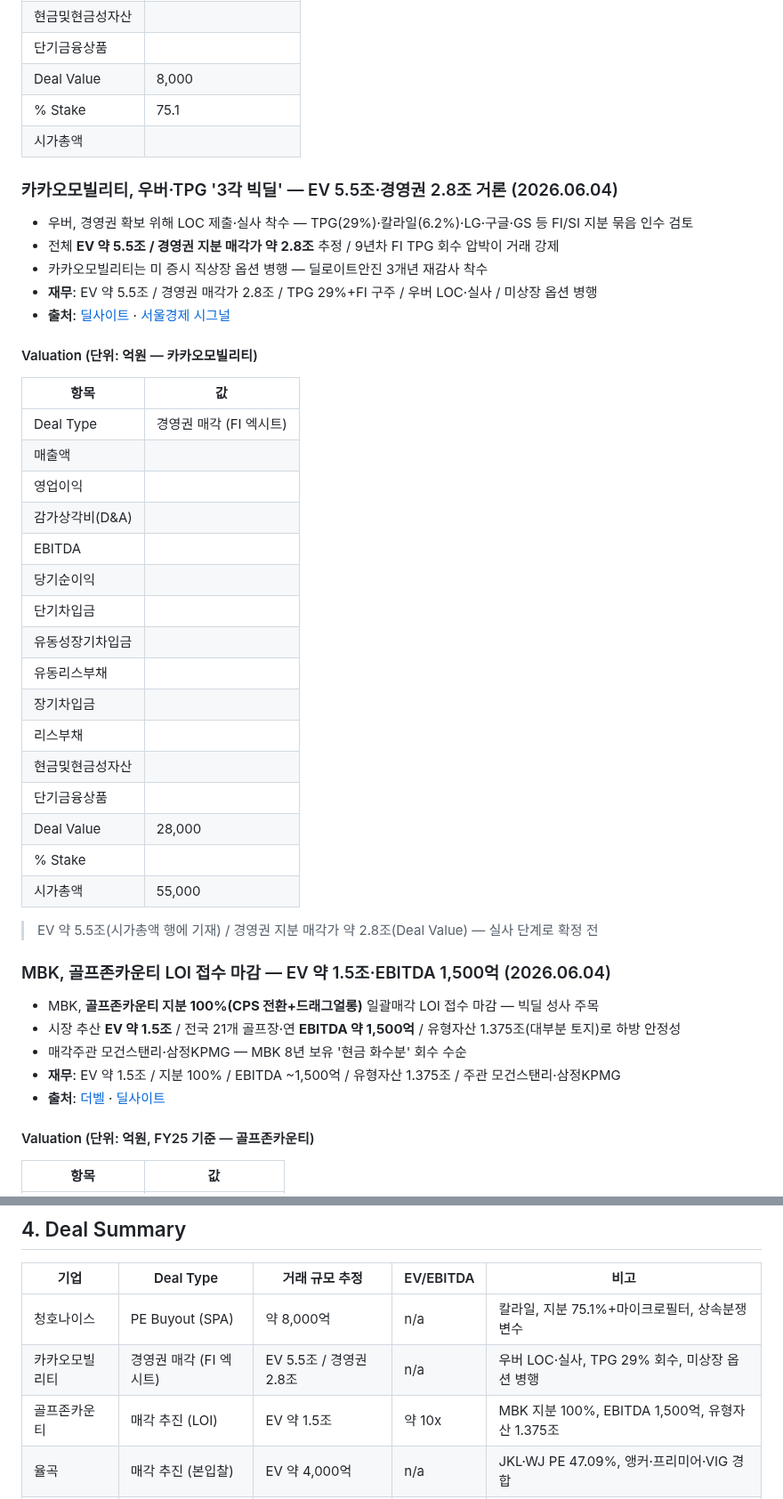
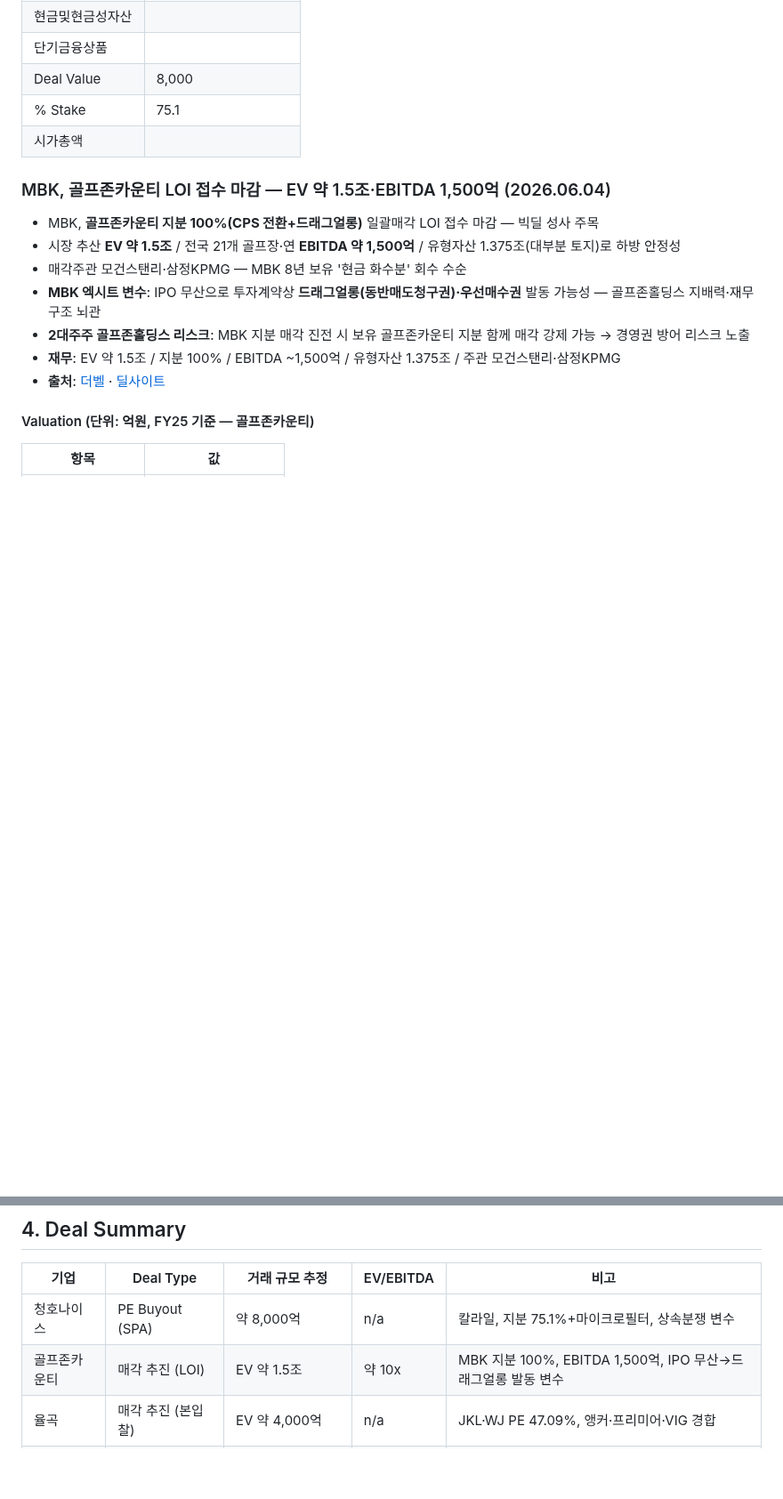
Before and after one commit to minabae-5723/reverent-dashboard, a Markdown page: deals/2026-06-05.md, 2 parts joined by grey strips. Shown at 89% size. Drawn GitHub-style; blank space fills up the shorter version.

Commit message:
deals 2026-06-05: 카카오모빌리티 삭제 + 골프존카운티 MBK 드래그얼롱 변수 2줄 추가

```diff
--- a/deals/2026-06-05.md
+++ b/deals/2026-06-05.md
@@ -63,40 +63,12 @@
 | % Stake | 75.1 |
 | 시가총액 |  |
 
-### 카카오모빌리티, 우버·TPG '3각 빅딜' — EV 5.5조·경영권 2.8조 거론 (2026.06.04)
-- 우버, 경영권 확보 위해 LOC 제출·실사 착수 — TPG(29%)·칼라일(6.2%)·LG·구글·GS 등 FI/SI 지분 묶음 인수 검토
-- 전체 **EV 약 5.5조 / 경영권 지분 매각가 약 2.8조** 추정 / 9년차 FI TPG 회수 압박이 거래 강제
-- 카카오모빌리티는 미 증시 직상장 옵션 병행 — 딜로이트안진 3개년 재감사 착수
-- **재무**: EV 약 5.5조 / 경영권 매각가 2.8조 / TPG 29%+FI 구주 / 우버 LOC·실사 / 미상장 옵션 병행
-- **출처**: [딜사이트](https://www.dealsite.co.kr/articles/162823/080057) · [서울경제 시그널](https://www.sedaily.com/article/20044134)
-
-#### Valuation (단위: 억원 — 카카오모빌리티)
-
-| 항목 | 값 |
-|---|---|
-| Deal Type | 경영권 매각 (FI 엑시트) |
-| 매출액 |  |
-| 영업이익 |  |
-| 감가상각비(D&A) |  |
-| EBITDA |  |
-| 당기순이익 |  |
-| 단기차입금 |  |
-| 유동성장기차입금 |  |
-| 유동리스부채 |  |
-| 장기차입금 |  |
-| 리스부채 |  |
-| 현금및현금성자산 |  |
-| 단기금융상품 |  |
-| Deal Value | 28,000 |
-| % Stake |  |
-| 시가총액 | 55,000 |
-
-> EV 약 5.5조(시가총액 행에 기재) / 경영권 지분 매각가 약 2.8조(Deal Value) — 실사 단계로 확정 전
-
 ### MBK, 골프존카운티 LOI 접수 마감 — EV 약 1.5조·EBITDA 1,500억 (2026.06.04)
 - MBK, **골프존카운티 지분 100%(CPS 전환+드래그얼롱)** 일괄매각 LOI 접수 마감 — 빅딜 성사 주목
 - 시장 추산 **EV 약 1.5조** / 전국 21개 골프장·연 **EBITDA 약 1,500억** / 유형자산 1.375조(대부분 토지)로 하방 안정성
 - 매각주관 모건스탠리·삼정KPMG — MBK 8년 보유 '현금 화수분' 회수 수순
+- **MBK 엑시트 변수**: IPO 무산으로 투자계약상 **드래그얼롱(동반매도청구권)·우선매수권** 발동 가능성 — 골프존홀딩스 지배력·재무구조 뇌관
+- **2대주주 골프존홀딩스 리스크**: MBK 지분 매각 진전 시 보유 골프존카운티 지분 함께 매각 강제 가능 → 경영권 방어 리스크 노출
 - **재무**: EV 약 1.5조 / 지분 100% / EBITDA ~1,500억 / 유형자산 1.375조 / 주관 모건스탠리·삼정KPMG
 - **출처**: [더벨](https://www.thebell.co.kr/front/newsview.asp?key=202604061104509000102845) · [딜사이트](https://dealsite.co.kr/articles/158854)
 
@@ -200,8 +172,7 @@
 | 기업 | Deal Type | 거래 규모 추정 | EV/EBITDA | 비고 |
 |---|---|---|---|---|
 | 청호나이스 | PE Buyout (SPA) | 약 8,000억 | n/a | 칼라일, 지분 75.1%+마이크로필터, 상속분쟁 변수 |
-| 카카오모빌리티 | 경영권 매각 (FI 엑시트) | EV 5.5조 / 경영권 2.8조 | n/a | 우버 LOC·실사, TPG 29% 회수, 미상장 옵션 병행 |
-| 골프존카운티 | 매각 추진 (LOI) | EV 약 1.5조 | 약 10x | MBK 지분 100%, EBITDA 1,500억, 유형자산 1.375조 |
+| 골프존카운티 | 매각 추진 (LOI) | EV 약 1.5조 | 약 10x | MBK 지분 100%, EBITDA 1,500억, IPO 무산→드래그얼롱 발동 변수 |
 | 율곡 | 매각 추진 (본입찰) | EV 약 4,000억 | n/a | JKL·WJ PE 47.09%, 앵커·프리미어·VIG 경합 |
 | KDB생명 | 매각 추진 (예비입찰) | 필요자금 약 1조 | n/a | 생보 빅3 거론, 산은 5,000억 자본확충, 본입찰 8월 |
 | 딜라이브 | 매각 추진 (유상증자) | 9,000억~1조 | n/a | 신주발행 자본확충형 M&A, 채권단 관리 |
```
